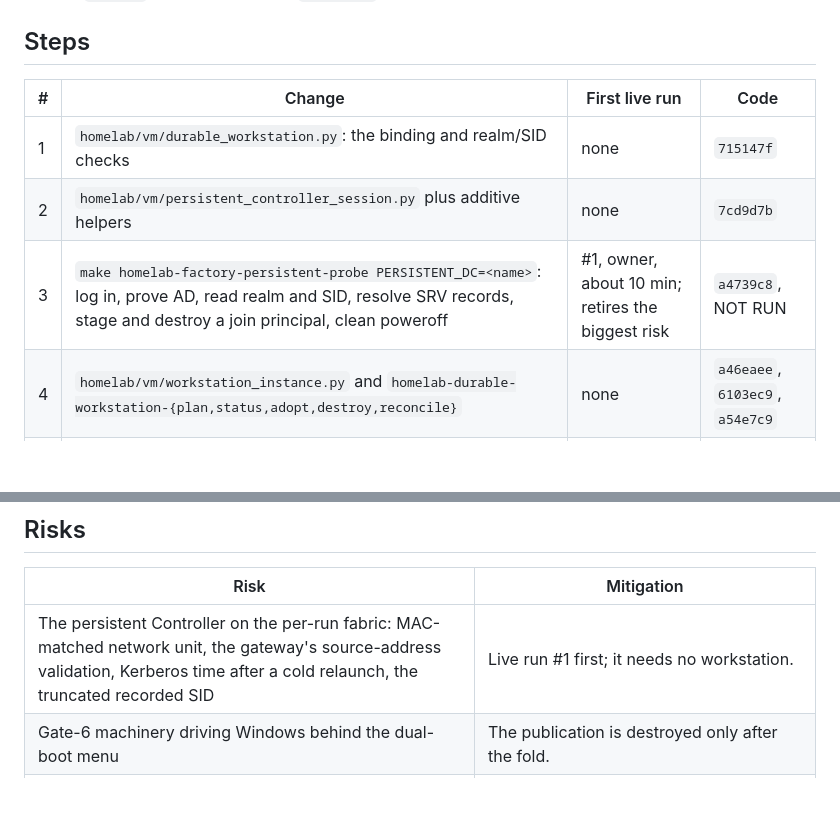
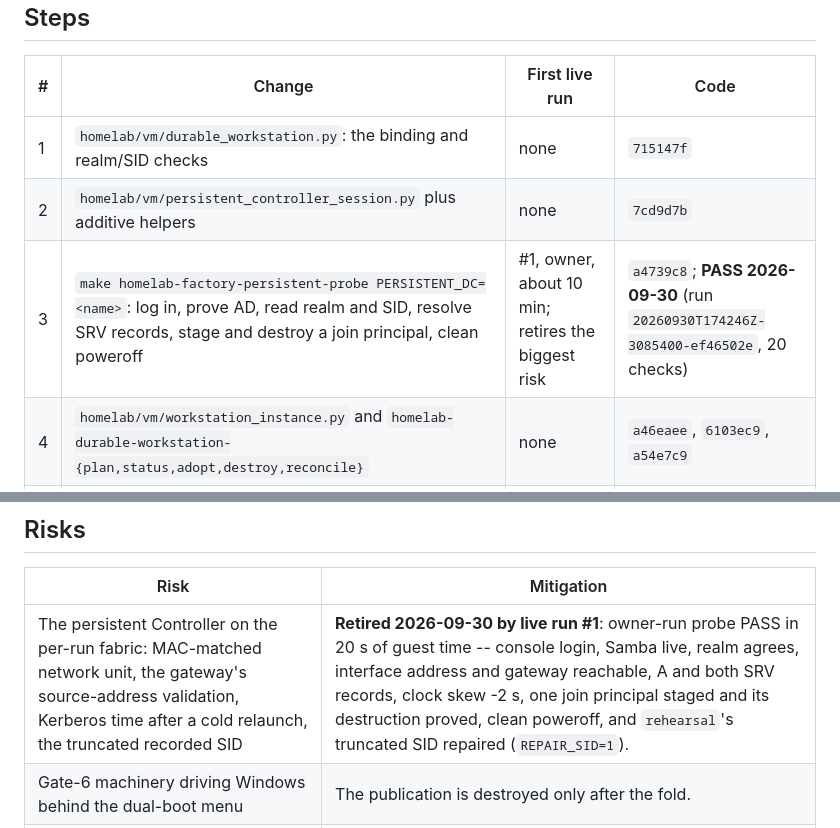
Before and after one commit to spincyc/telos, a Markdown page: homelab/DURABLE-WORKSTATION-FLOW.md, 2 parts joined by grey strips. Rendered like a GitHub page; blank space fills up the shorter version.

```diff
--- a/homelab/DURABLE-WORKSTATION-FLOW.md
+++ b/homelab/DURABLE-WORKSTATION-FLOW.md
@@ -62,7 +62,7 @@ such a value in `rehearsal`'s marker); it is repaired only on request.
 |---|---|---|---|
 | 1 | `homelab/vm/durable_workstation.py`: the binding and realm/SID checks | none | `715147f` |
 | 2 | `homelab/vm/persistent_controller_session.py` plus additive helpers | none | `7cd9d7b` |
-| 3 | `make homelab-factory-persistent-probe PERSISTENT_DC=<name>`: log in, prove AD, read realm and SID, resolve SRV records, stage and destroy a join principal, clean poweroff | #1, owner, about 10 min; retires the biggest risk | `a4739c8`, NOT RUN |
+| 3 | `make homelab-factory-persistent-probe PERSISTENT_DC=<name>`: log in, prove AD, read realm and SID, resolve SRV records, stage and destroy a join principal, clean poweroff | #1, owner, about 10 min; retires the biggest risk | `a4739c8`; **PASS 2026-09-30** (run `20260930T174246Z-3085400-ef46502e`, 20 checks) |
 | 4 | `homelab/vm/workstation_instance.py` and `homelab-durable-workstation-{plan,status,adopt,destroy,reconcile}` | none | `a46eaee`, `6103ec9`, `a54e7c9` |
 | 5 | Durable Arch render: skip the install-time join; the one-use join unit seals itself after `testjoin`; synthetic output stays byte-identical | none | `195ad20` |
 | 6 | Durable Arch install runner and target | #0 fresh gate-5 install (about 70 min, agent), then #2 | `752879e`, NOT RUN |
@@ -82,7 +82,7 @@ After step 9 passes against `rehearsal`, destroy `W` together with `rehearsal`
 
 | Risk | Mitigation |
 |---|---|
-| The persistent Controller on the per-run fabric: MAC-matched network unit, the gateway's source-address validation, Kerberos time after a cold relaunch, the truncated recorded SID | Live run #1 first; it needs no workstation. |
+| The persistent Controller on the per-run fabric: MAC-matched network unit, the gateway's source-address validation, Kerberos time after a cold relaunch, the truncated recorded SID | **Retired 2026-09-30 by live run #1**: owner-run probe PASS in 20 s of guest time -- console login, Samba live, realm agrees, interface address and gateway reachable, A and both SRV records, clock skew -2 s, one join principal staged and its destruction proved, clean poweroff, and `rehearsal`'s truncated SID repaired (`REPAIR_SID=1`). |
 | Gate-6 machinery driving Windows behind the dual-boot menu | The publication is destroyed only after the fold. |
 | First-logon prompt shapes and password change across the fabric | A change that lands before a failure leaves the new password live; the retry path asks for the current password. |
 | Side effects on the durable directory: leaked join principals, orphaned machine accounts from retries, gate 6's controller-side diagnostic | Destruction proofs; `destroy` lists machine accounts left behind; the diagnostic is read-only or disabled on the durable path. |
```
Also changed, not shown: homelab/FACTORY-MAKE-TARGETS.md (+4 -1 lines).
